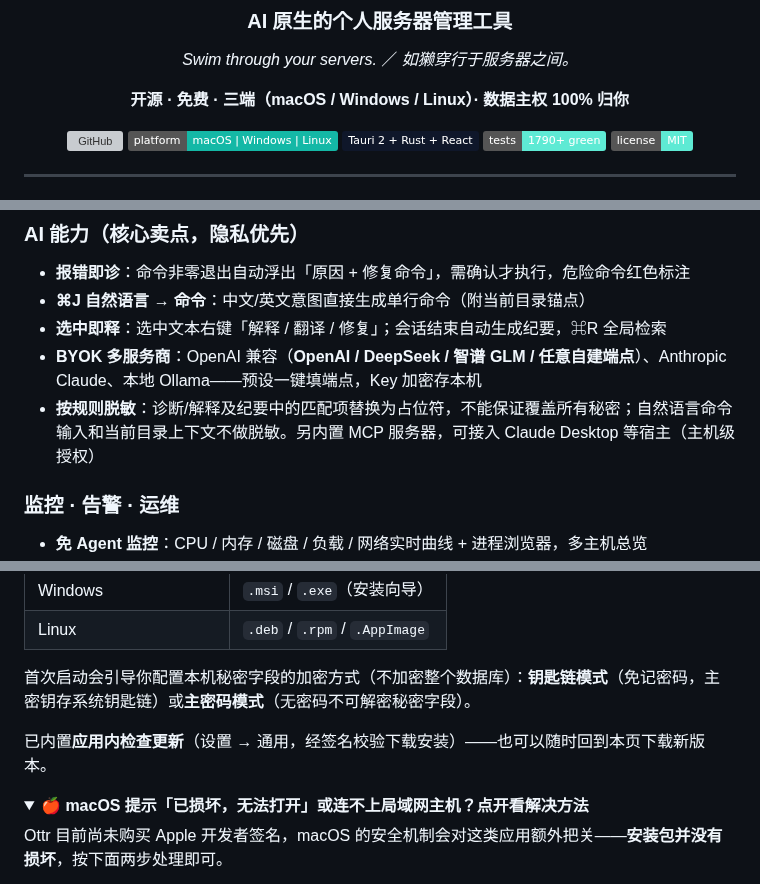
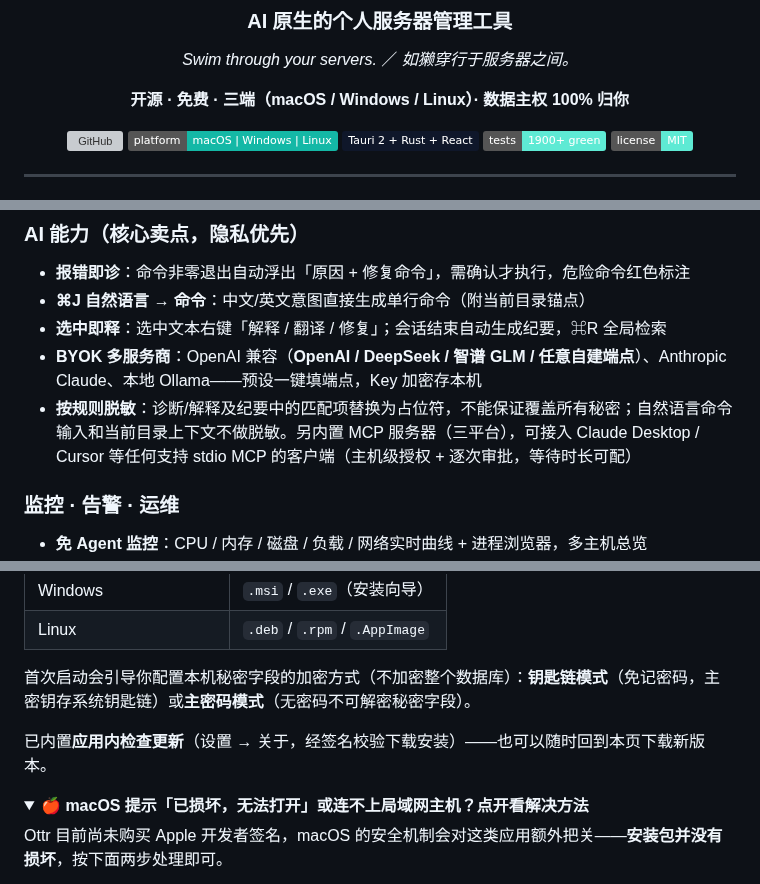
Before and after one commit to huluohu/Ottr, a Markdown page: README.md, 3 parts joined by grey strips. Drawn GitHub-style; folded sections open; badges without logos; grey boxes are pictures that could not be loaded.

```diff
--- a/README.md
+++ b/README.md
@@ -13,7 +13,7 @@
 [![GitHub](https://img.shields.io/badge/GitHub-huluohu%2FOttr-0F172A)](https://github.com/huluohu/Ottr)
 [![Platform](https://img.shields.io/badge/platform-macOS%20%7C%20Windows%20%7C%20Linux-14B8A6)](#-下载与安装)
 [![Built with](https://img.shields.io/badge/Tauri%202%20%2B%20Rust%20%2B%20React-0F172A)](#-技术栈与工程结构)
-[![Tests](https://img.shields.io/badge/tests-1790%2B%20green-5EEAD4)](#-测试)
+[![Tests](https://img.shields.io/badge/tests-1900%2B%20green-5EEAD4)](#-测试)
 [![License](https://img.shields.io/badge/license-MIT-5EEAD4)](#-许可与作者)
 
 </div>
@@ -50,7 +50,7 @@
 - **⌘J 自然语言 → 命令**：中文/英文意图直接生成单行命令（附当前目录锚点）
 - **选中即释**：选中文本右键「解释 / 翻译 / 修复」；会话结束自动生成纪要，⌘R 全局检索
 - **BYOK 多服务商**：OpenAI 兼容（**OpenAI / DeepSeek / 智谱 GLM / 任意自建端点**）、Anthropic Claude、本地 Ollama——预设一键填端点，Key 加密存本机
-- **按规则脱敏**：诊断/解释及纪要中的匹配项替换为占位符，不能保证覆盖所有秘密；自然语言命令输入和当前目录上下文不做脱敏。另内置 MCP 服务器，可接入 Claude Desktop 等宿主（主机级授权）
+- **按规则脱敏**：诊断/解释及纪要中的匹配项替换为占位符，不能保证覆盖所有秘密；自然语言命令输入和当前目录上下文不做脱敏。另内置 MCP 服务器（三平台），可接入 Claude Desktop / Cursor 等任何支持 stdio MCP 的客户端（主机级授权 + 逐次审批，等待时长可配）
 
 ### 监控 · 告警 · 运维
 
@@ -128,7 +128,7 @@
 
 首次启动会引导你配置本机秘密字段的加密方式（不加密整个数据库）：**钥匙链模式**（免记密码，主密钥存系统钥匙链）或**主密码模式**（无密码不可解密秘密字段）。
 
-已内置**应用内检查更新**（设置 → 通用，经签名校验下载安装）——也可以随时回到本页下载新版本。
+已内置**应用内检查更新**（设置 → 关于，经签名校验下载安装）——也可以随时回到本页下载新版本。
 
 <details>
 <summary><strong>🍎 macOS 提示「已损坏，无法打开」或连不上局域网主机？点开看解决方法</strong></summary>
```
Also changed, not shown: other parts of README.md (+9 -9 lines), docs/screenshots/cron.png, 1 other file.
